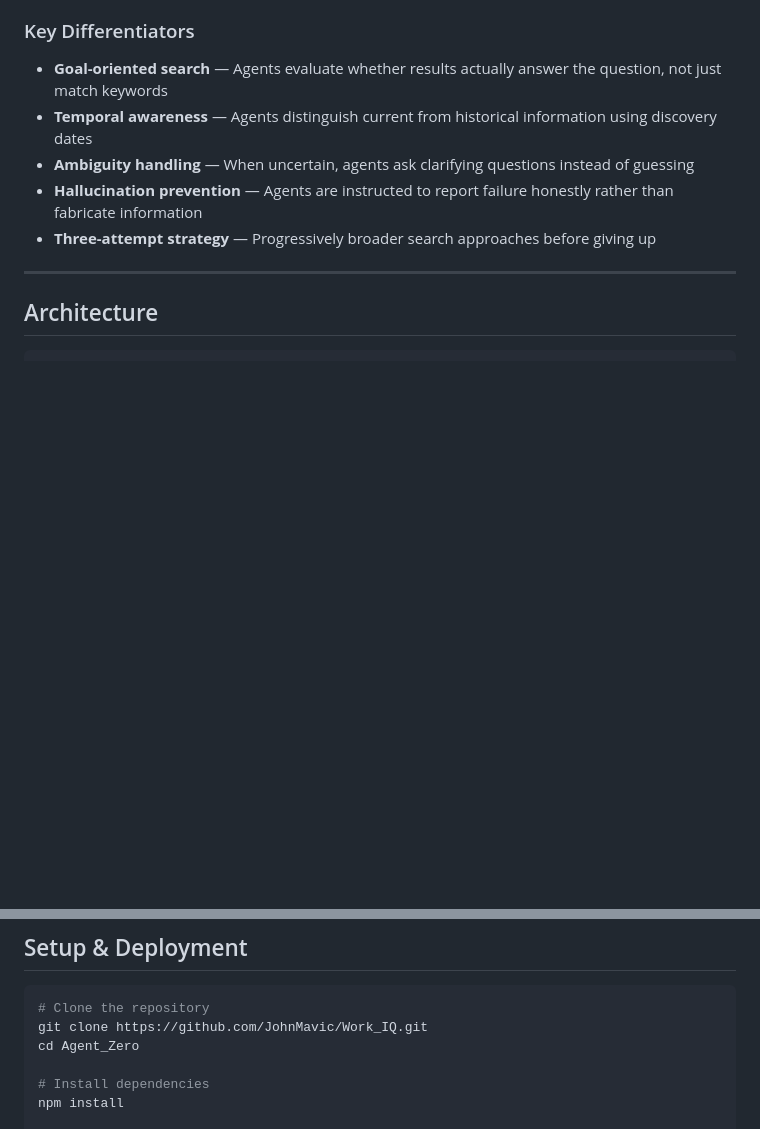
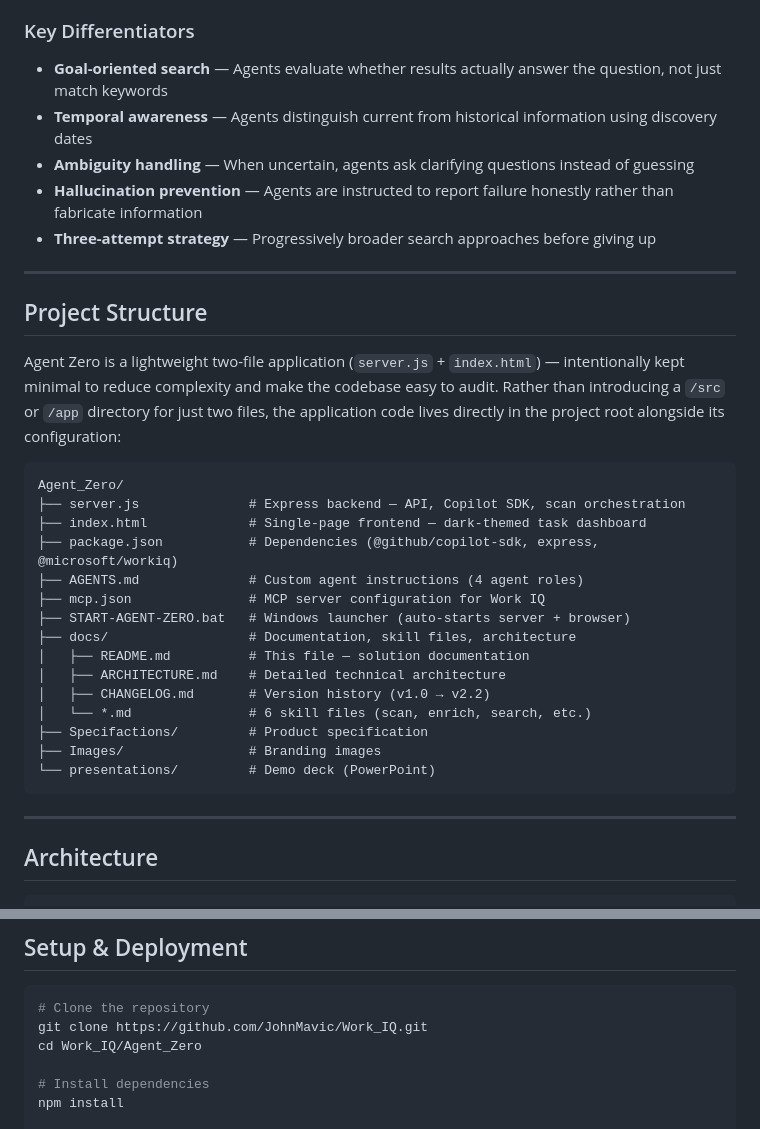
Before and after one commit to JohnMavic/Work_IQ, a Markdown page: Agent_Zero/docs/README.md, 2 parts joined by grey strips. Rendered like a GitHub page; blank space fills up the shorter version.

Commit message:
docs: Add project structure section, fix clone path
- Explain why code lives in project root instead of /src or /app
- Add full directory tree with descriptions
- Fix git clone path (cd Work_IQ/Agent_Zero)

Co-authored-by: Copilot <223556219+Copilot@users.noreply.github.com>

````diff
--- a/Agent_Zero/docs/README.md
+++ b/Agent_Zero/docs/README.md
@@ -30,6 +30,30 @@ The core challenge: **email is designed for reading, not for acting.** There is
 - **Ambiguity handling** — When uncertain, agents ask clarifying questions instead of guessing
 - **Hallucination prevention** — Agents are instructed to report failure honestly rather than fabricate information
 - **Three-attempt strategy** — Progressively broader search approaches before giving up
+
+---
+
+## Project Structure
+
+Agent Zero is a lightweight two-file application (`server.js` + `index.html`) — intentionally kept minimal to reduce complexity and make the codebase easy to audit. Rather than introducing a `/src` or `/app` directory for just two files, the application code lives directly in the project root alongside its configuration:
+
+```
+Agent_Zero/
+├── server.js              # Express backend — API, Copilot SDK, scan orchestration
+├── index.html             # Single-page frontend — dark-themed task dashboard
+├── package.json           # Dependencies (@github/copilot-sdk, express, @microsoft/workiq)
+├── AGENTS.md              # Custom agent instructions (4 agent roles)
+├── mcp.json               # MCP server configuration for Work IQ
+├── START-AGENT-ZERO.bat   # Windows launcher (auto-starts server + browser)
+├── docs/                  # Documentation, skill files, architecture
+│   ├── README.md          # This file — solution documentation
+│   ├── ARCHITECTURE.md    # Detailed technical architecture
+│   ├── CHANGELOG.md       # Version history (v1.0 → v2.2)
+│   └── *.md               # 6 skill files (scan, enrich, search, etc.)
+├── Specifactions/         # Product specification
+├── Images/                # Branding images
+└── presentations/         # Demo deck (PowerPoint)
+```
 
 ---
 
@@ -83,7 +107,7 @@ The core challenge: **email is designed for reading, not for acting.** There is
 ```bash
 # Clone the repository
 git clone https://github.com/JohnMavic/Work_IQ.git
-cd Agent_Zero
+cd Work_IQ/Agent_Zero
 
 # Install dependencies
 npm install
````
